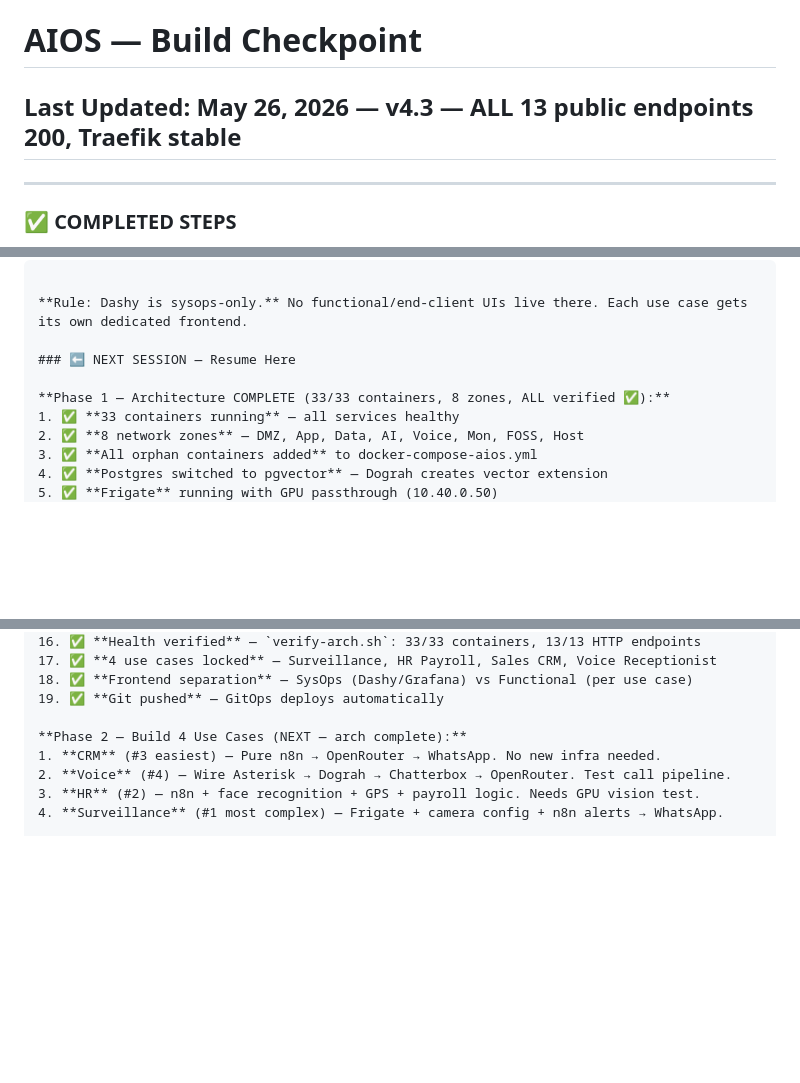
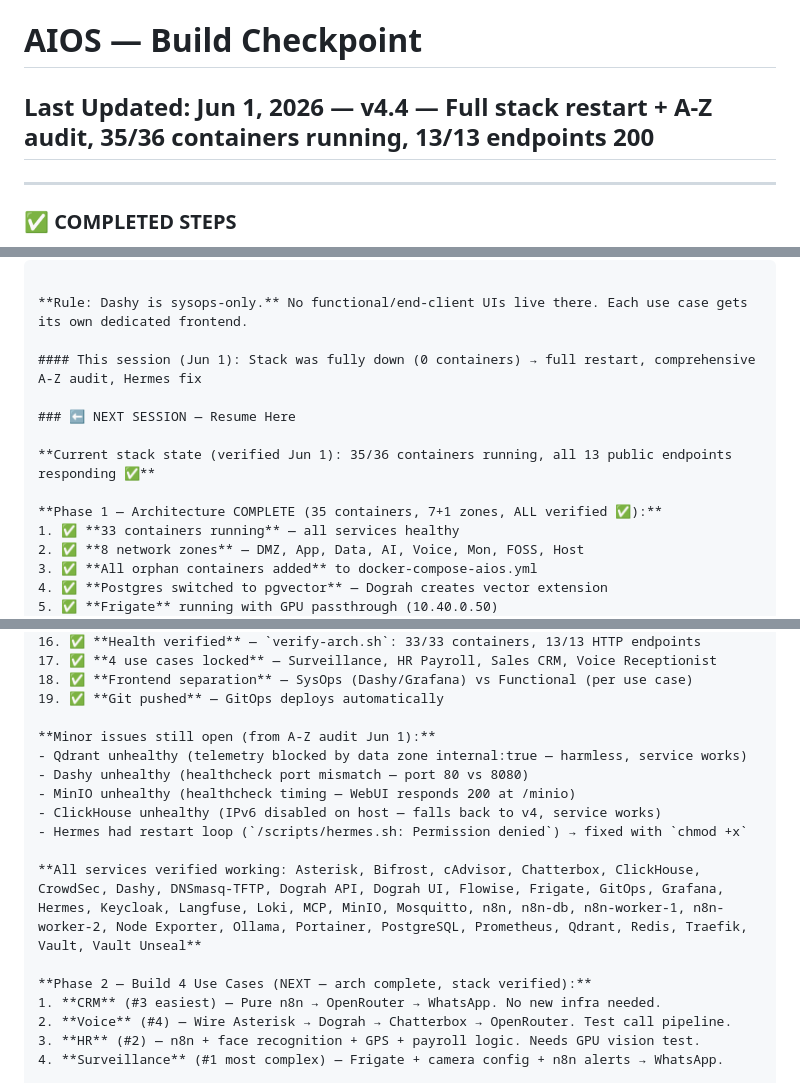
Before and after one commit to aioslablhr/aios, a Markdown page: CHECKPOINT.md, 3 parts joined by grey strips. Drawn GitHub-style; blank space fills up the shorter version.

Commit message:
checkpoint: update to v4.4 — full stack restart + A-Z audit, Hermes fix, ready for Phase 2 use cases

```diff
--- a/CHECKPOINT.md
+++ b/CHECKPOINT.md
@@ -1,5 +1,5 @@
 # AIOS — Build Checkpoint
-## Last Updated: May 26, 2026 — v4.3 — ALL 13 public endpoints 200, Traefik stable
+## Last Updated: Jun 1, 2026 — v4.4 — Full stack restart + A-Z audit, 35/36 containers running, 13/13 endpoints 200
 
 ---
 
@@ -148,9 +148,13 @@ Functional Frontend (per use-case business UI):
 
 **Rule: Dashy is sysops-only.** No functional/end-client UIs live there. Each use case gets its own dedicated frontend.
 
+#### This session (Jun 1): Stack was fully down (0 containers) → full restart, comprehensive A-Z audit, Hermes fix
+
 ### ⬅ NEXT SESSION — Resume Here
 
-**Phase 1 — Architecture COMPLETE (33/33 containers, 8 zones, ALL verified ✅):**
+**Current stack state (verified Jun 1): 35/36 containers running, all 13 public endpoints responding ✅**
+
+**Phase 1 — Architecture COMPLETE (35 containers, 7+1 zones, ALL verified ✅):**
 1. ✅ **33 containers running** — all services healthy
 2. ✅ **8 network zones** — DMZ, App, Data, AI, Voice, Mon, FOSS, Host
 3. ✅ **All orphan containers added** to docker-compose-aios.yml
@@ -171,7 +175,16 @@ Functional Frontend (per use-case business UI):
 18. ✅ **Frontend separation** — SysOps (Dashy/Grafana) vs Functional (per use case)
 19. ✅ **Git pushed** — GitOps deploys automatically
 
-**Phase 2 — Build 4 Use Cases (NEXT — arch complete):**
+**Minor issues still open (from A-Z audit Jun 1):**
+- Qdrant unhealthy (telemetry blocked by data zone internal:true — harmless, service works)
+- Dashy unhealthy (healthcheck port mismatch — port 80 vs 8080)
+- MinIO unhealthy (healthcheck timing — WebUI responds 200 at /minio)
+- ClickHouse unhealthy (IPv6 disabled on host — falls back to v4, service works)
+- Hermes had restart loop (`/scripts/hermes.sh: Permission denied`) → fixed with `chmod +x`
+
+**All services verified working: Asterisk, Bifrost, cAdvisor, Chatterbox, ClickHouse, CrowdSec, Dashy, DNSmasq-TFTP, Dograh API, Dograh UI, Flowise, Frigate, GitOps, Grafana, Hermes, Keycloak, Langfuse, Loki, MCP, MinIO, Mosquitto, n8n, n8n-db, n8n-worker-1, n8n-worker-2, Node Exporter, Ollama, Portainer, PostgreSQL, Prometheus, Qdrant, Redis, Traefik, Vault, Vault Unseal**
+
+**Phase 2 — Build 4 Use Cases (NEXT — arch complete, stack verified):**
 1. **CRM** (#3 easiest) — Pure n8n → OpenRouter → WhatsApp. No new infra needed.
 2. **Voice** (#4) — Wire Asterisk → Dograh → Chatterbox → OpenRouter. Test call pipeline.
 3. **HR** (#2) — n8n + face recognition + GPS + payroll logic. Needs GPU vision test.
```
